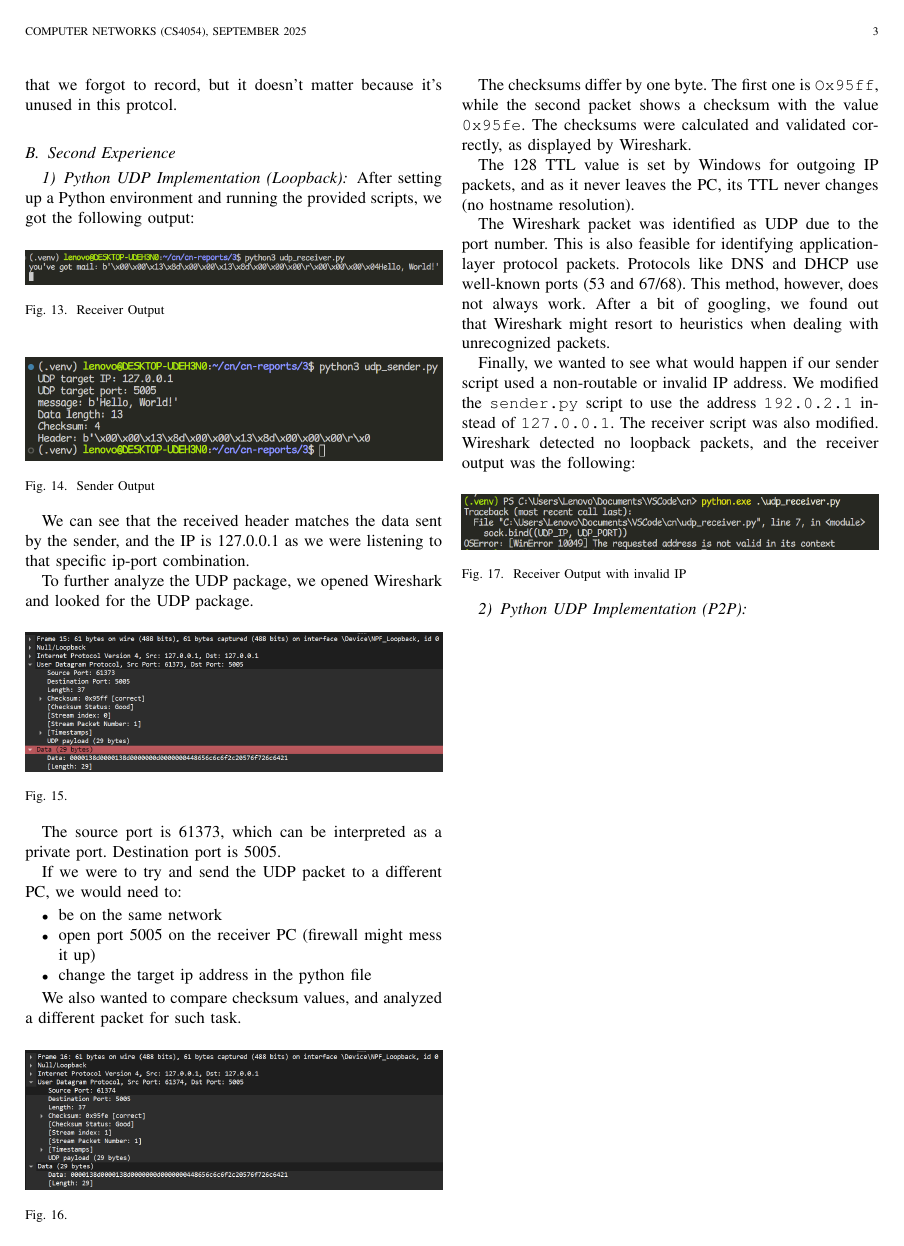
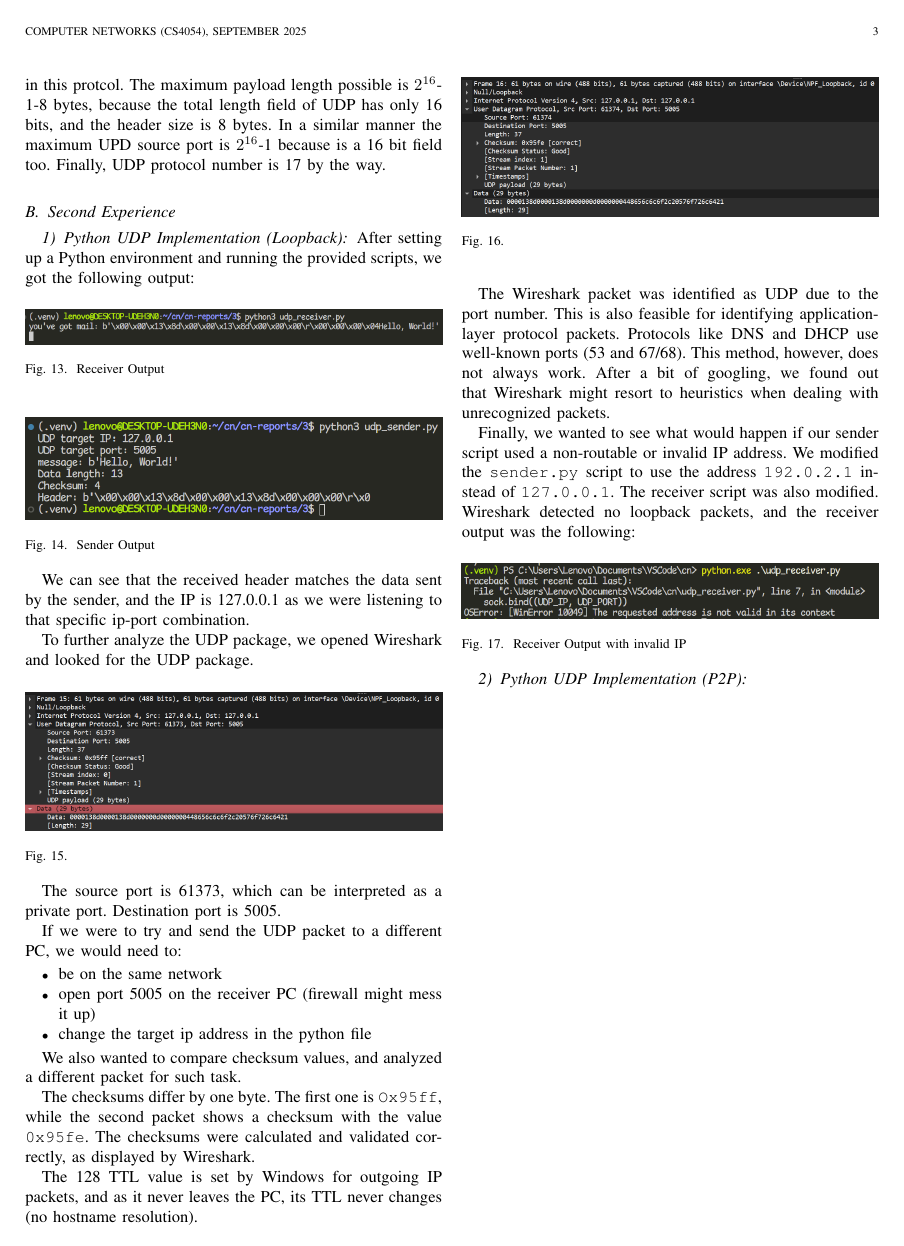
Before and after one commit to DanielCasquino/cn-reports, a LaTeX paper (3/bare_jrnl.tex, which reads 3/first.tex): page 3 of 4. Compiled offline with pdfLaTeX.

Commit message:
first experience done

```diff
--- a/3/first.tex
+++ b/3/first.tex
@@ -141,4 +141,4 @@ Probably DNS uses UDP because its faster and thats needed in the context of web
 traffic, like web pages for example. We can see on the previous figures that
 UDP packages, have a source port, a destination port, a length of the payload
 (data that is being transferred) and a checksum that we forgot to record, but
-it doesn't matter because it's unused in this protcol.
+it doesn't matter because it's unused in this protcol. The maximum payload length possible is \(2^{16}\)-1-8 bytes, because the total length field of UDP has only 16 bits, and the header size is 8 bytes. In a similar manner the maximum UPD source port is \(2^{16}\)-1 because is a 16 bit field too. Finally, UDP protocol number is 17 by the way.
```
